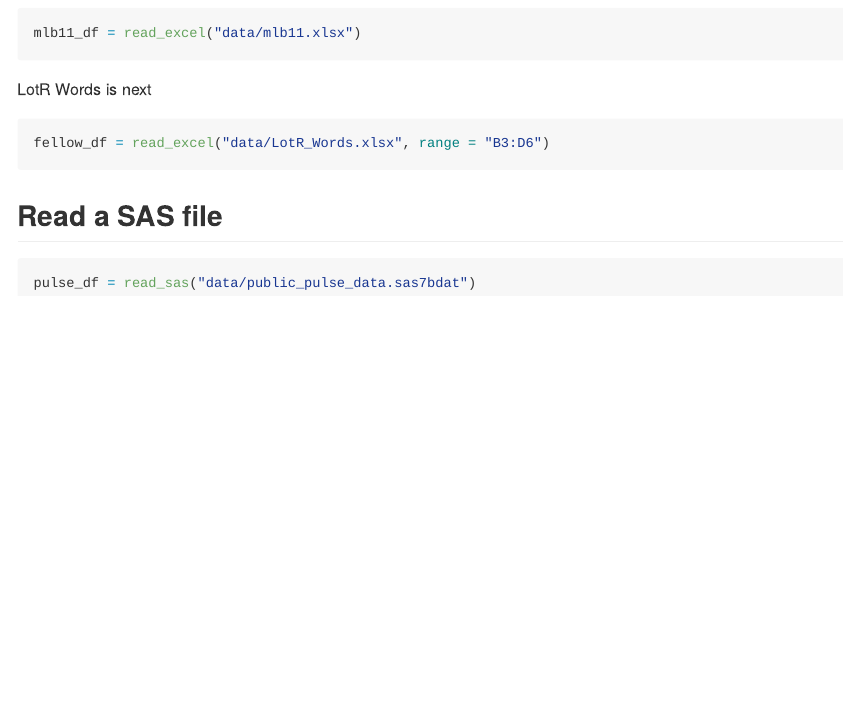
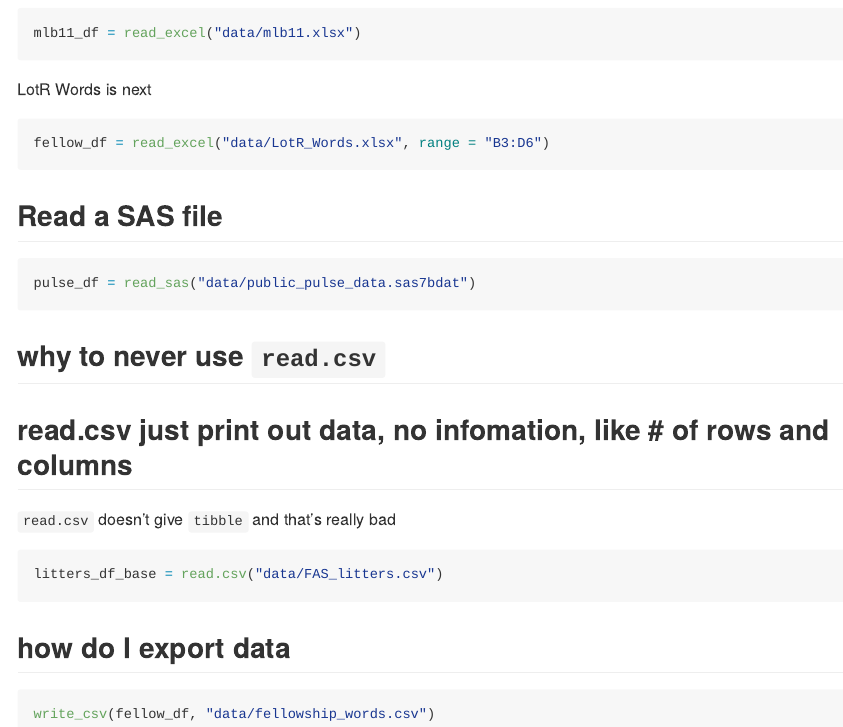
Before and after one commit to liny0907/data_wrangling_i, an R Markdown document (template.Rmd): the page in a window 1100 px wide, from 3990 px down. The pictures show the output file template.md that the author committed with the source, drawn offline in the style of GitHub.

Commit message:
avoid base R and export data

````diff
--- /dev/null
+++ b/data/fellowship_words.csv
@@ -0,0 +1,4 @@
+Race,Female,Male
+Elf,1229,971
+Hobbit,14,3644
+Man,0,1995
--- a/template.Rmd
+++ b/template.Rmd
@@ -93,3 +93,19 @@ fellow_df = read_excel("data/LotR_Words.xlsx", range = "B3:D6")
 ```{r, eval = FALSE}
 pulse_df = read_sas("data/public_pulse_data.sas7bdat")
 ```
+
+## why to never use `read.csv`
+
+## read.csv just print out data, no infomation, like # of rows and columns
+`read.csv` doesn't give `tibble` and that's really bad
+```{r, eval = FALSE}
+litters_df_base = read.csv("data/FAS_litters.csv")
+```
+
+
+## how do I export data
+
+
+```{r}
+write_csv(fellow_df, "data/fellowship_words.csv")
+```
````
Also changed, not shown: template.md.
